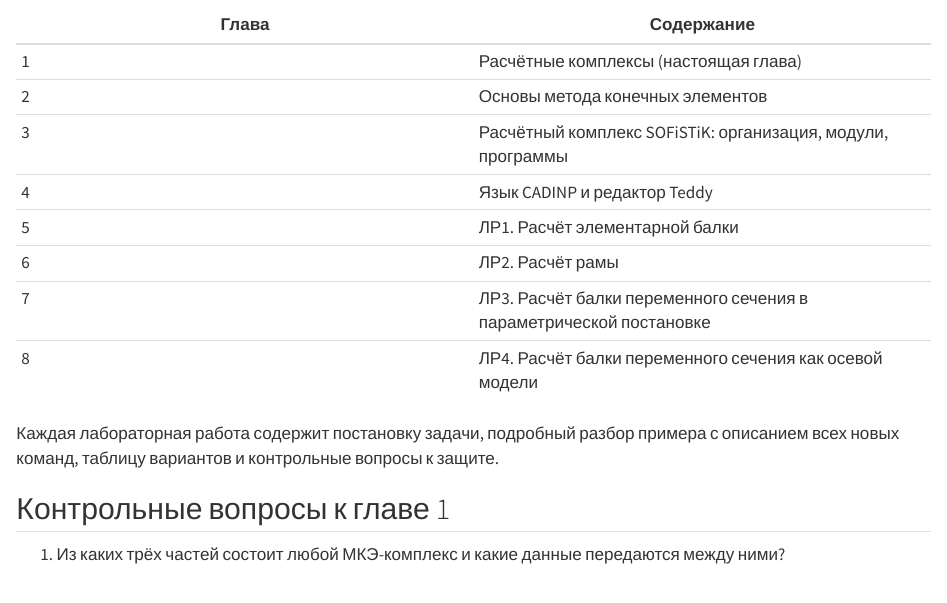
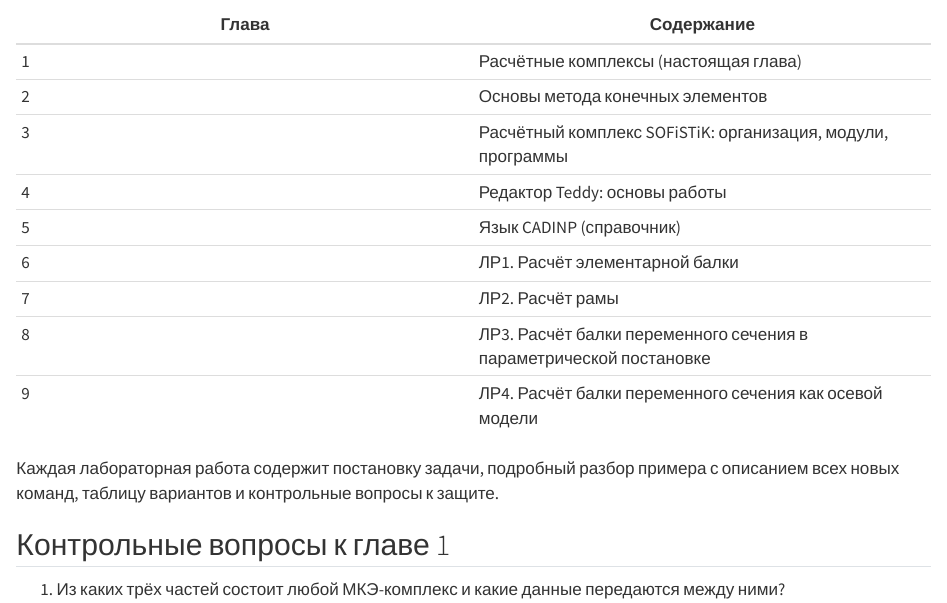
Before and after one commit to knvspb/SOFiSTiK_CADINP, a Quarto document (ch01_rascetnye_kompleksy.qmd): the page in a window 1100 px wide, from 2870 px down. Rendered offline with R 4.5, knitr and Pandoc in place of Quarto, with nearby package versions.

Commit message:
Гл. 1: структура практикума после разбивки гл. 4/5
Co-Authored-By: Claude Opus 5.5 <noreply@anthropic.com>
Claude-Session: https://claude.ai/code/session_01JyYPAocsWzk7CjFg7t3Evg

```diff
--- a/ch01_rascetnye_kompleksy.qmd
+++ b/ch01_rascetnye_kompleksy.qmd
@@ -119,11 +119,12 @@
 | 1 | Расчётные комплексы (настоящая глава) |
 | 2 | Основы метода конечных элементов |
 | 3 | Расчётный комплекс SOFiSTiK: организация, модули, программы |
-| 4 | Язык CADINP и редактор Teddy |
-| 5 | ЛР1. Расчёт элементарной балки |
-| 6 | ЛР2. Расчёт рамы |
-| 7 | ЛР3. Расчёт балки переменного сечения в параметрической постановке |
-| 8 | ЛР4. Расчёт балки переменного сечения как осевой модели |
+| 4 | Редактор Teddy: основы работы |
+| 5 | Язык CADINP (справочник) |
+| 6 | ЛР1. Расчёт элементарной балки |
+| 7 | ЛР2. Расчёт рамы |
+| 8 | ЛР3. Расчёт балки переменного сечения в параметрической постановке |
+| 9 | ЛР4. Расчёт балки переменного сечения как осевой модели |
 
 Каждая лабораторная работа содержит постановку задачи, подробный разбор примера с описанием всех
 новых команд, таблицу вариантов и контрольные вопросы к защите.
```
